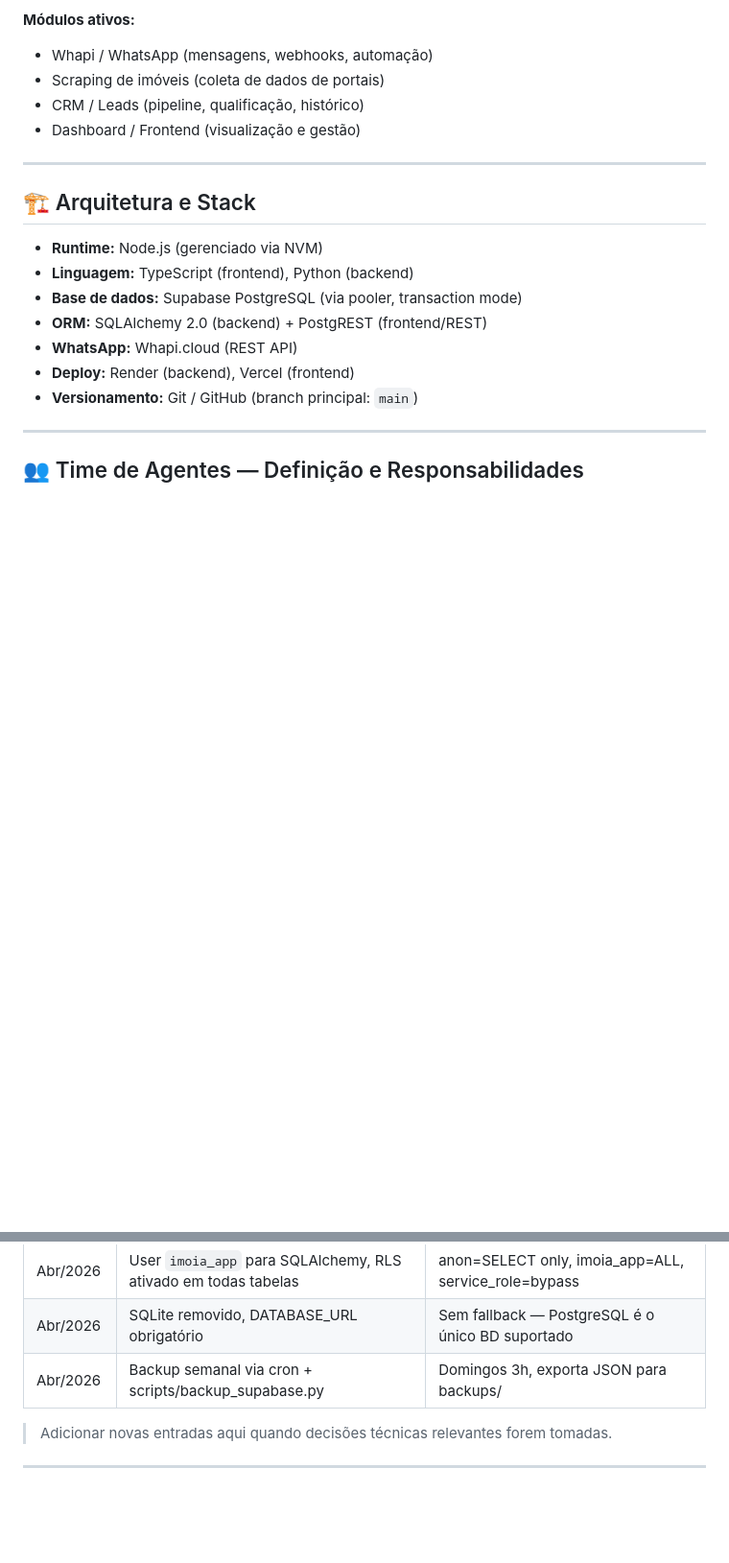
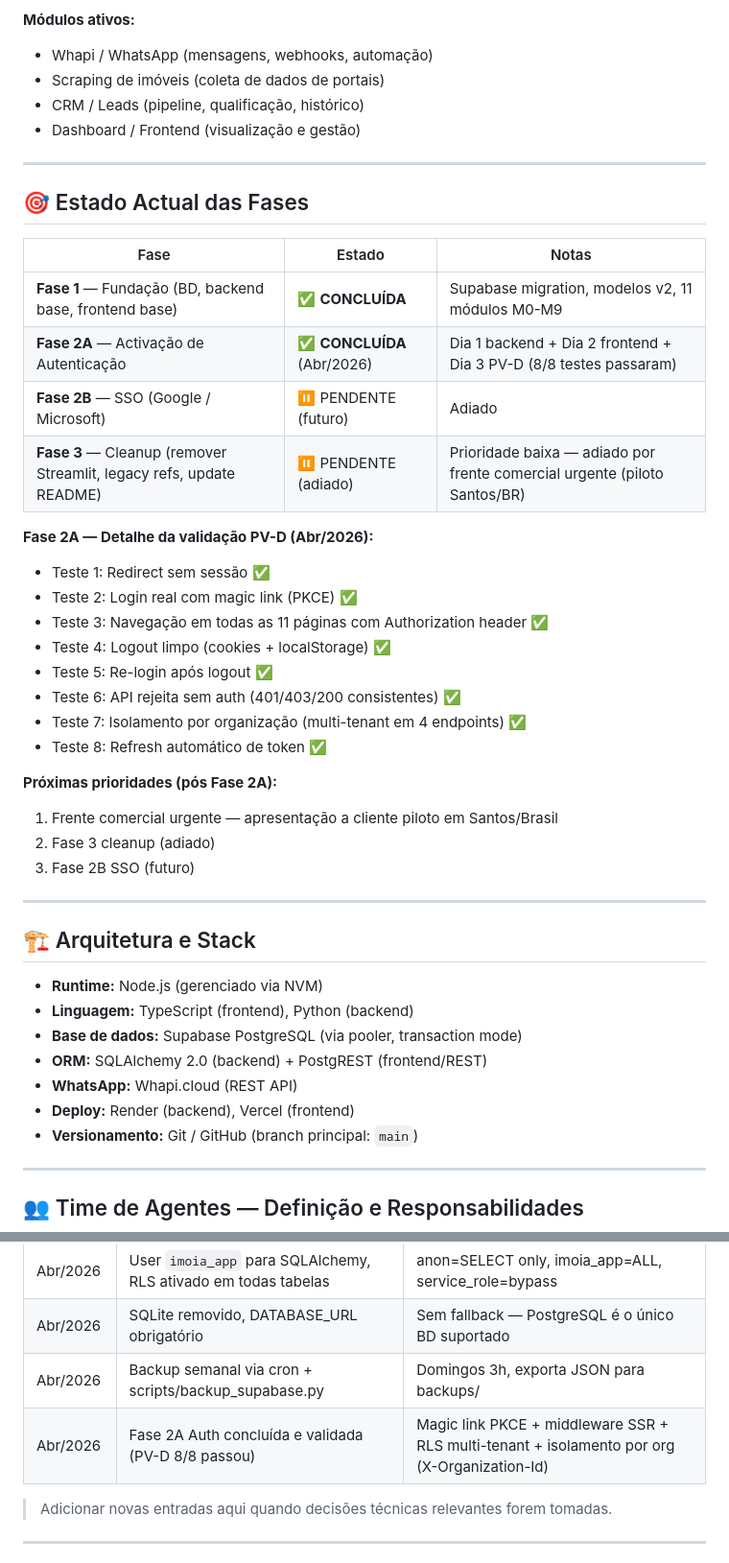
Before and after one commit to mayraferrop/imoIA, a Markdown page: CLAUDE.md, 2 parts joined by grey strips. Shown at 96% size. GitHub-like rendering; blank space fills up the shorter version.

Commit message:
docs(claude): marcar Fase 2A como concluida + detalhe PV-D
Adiciona seccao "Estado Actual das Fases" com:
- Fase 1: CONCLUIDA
- Fase 2A: CONCLUIDA (Abr/2026) — 8/8 testes PV-D passaram
- Fase 2B SSO: PENDENTE (futuro)
- Fase 3 Cleanup: PENDENTE (adiado por frente comercial)

Co-Authored-By: Claude Opus 4.6 <noreply@anthropic.com>

```diff
--- a/CLAUDE.md
+++ b/CLAUDE.md
@@ -15,6 +15,32 @@
 - Scraping de imóveis (coleta de dados de portais)
 - CRM / Leads (pipeline, qualificação, histórico)
 - Dashboard / Frontend (visualização e gestão)
+
+---
+
+## 🎯 Estado Actual das Fases
+
+| Fase | Estado | Notas |
+|------|--------|-------|
+| **Fase 1** — Fundação (BD, backend base, frontend base) | ✅ **CONCLUÍDA** | Supabase migration, modelos v2, 11 módulos M0-M9 |
+| **Fase 2A** — Activação de Autenticação | ✅ **CONCLUÍDA** (Abr/2026) | Dia 1 backend + Dia 2 frontend + Dia 3 PV-D (8/8 testes passaram) |
+| **Fase 2B** — SSO (Google / Microsoft) | ⏸️ PENDENTE (futuro) | Adiado |
+| **Fase 3** — Cleanup (remover Streamlit, legacy refs, update README) | ⏸️ PENDENTE (adiado) | Prioridade baixa — adiado por frente comercial urgente (piloto Santos/BR) |
+
+**Fase 2A — Detalhe da validação PV-D (Abr/2026):**
+- Teste 1: Redirect sem sessão ✅
+- Teste 2: Login real com magic link (PKCE) ✅
+- Teste 3: Navegação em todas as 11 páginas com Authorization header ✅
+- Teste 4: Logout limpo (cookies + localStorage) ✅
+- Teste 5: Re-login após logout ✅
+- Teste 6: API rejeita sem auth (401/403/200 consistentes) ✅
+- Teste 7: Isolamento por organização (multi-tenant em 4 endpoints) ✅
+- Teste 8: Refresh automático de token ✅
+
+**Próximas prioridades (pós Fase 2A):**
+1. Frente comercial urgente — apresentação a cliente piloto em Santos/Brasil
+2. Fase 3 cleanup (adiado)
+3. Fase 2B SSO (futuro)
 
 ---
 
@@ -224,6 +250,7 @@ Quando receber instruções para trabalhar em paralelo, monte este time automati
 | Abr/2026 | User `imoia_app` para SQLAlchemy, RLS ativado em todas tabelas | anon=SELECT only, imoia_app=ALL, service_role=bypass |
 | Abr/2026 | SQLite removido, DATABASE_URL obrigatório | Sem fallback — PostgreSQL é o único BD suportado |
 | Abr/2026 | Backup semanal via cron + scripts/backup_supabase.py | Domingos 3h, exporta JSON para backups/ |
+| Abr/2026 | Fase 2A Auth concluída e validada (PV-D 8/8 passou) | Magic link PKCE + middleware SSR + RLS multi-tenant + isolamento por org (X-Organization-Id) |
 
 > Adicionar novas entradas aqui quando decisões técnicas relevantes forem tomadas.
 
```
